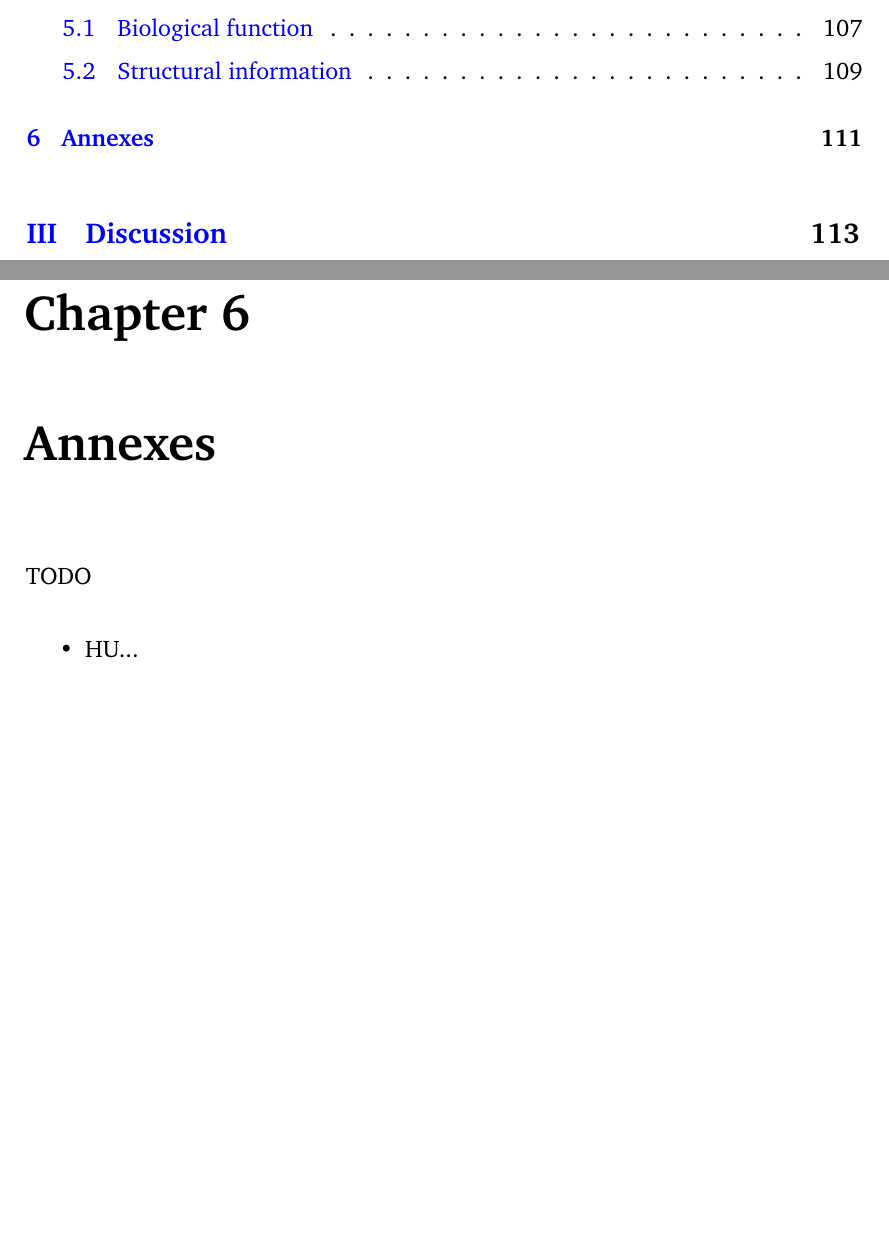
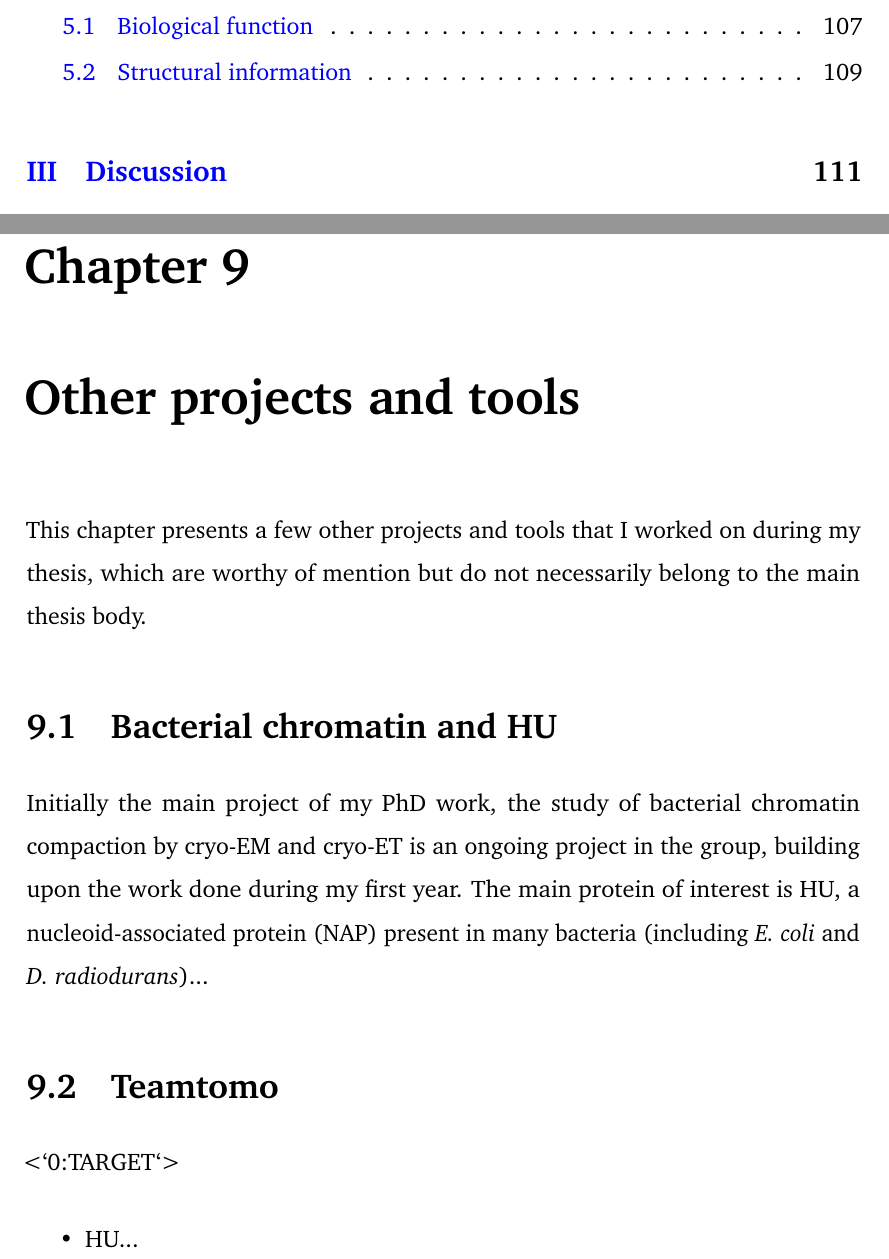
Before and after one commit to brisvag/thesis, a LaTeX thesis (thesis.tex, which reads other_projects.tex): two parts of pages 13 and 124 of 139 before the commit and two parts of pages 13 and 134 of 141 after it, joined at a grey line, cut so that both start at the same text, the shorter picture padded with empty space. Compiled offline with pdfLaTeX.

Commit message:
move annexes to other_projects

```diff
--- a/annexes.tex
+++ b/other_projects.tex
@@ -1,6 +1,14 @@
-\chapter{Annexes}\label{annexes}
+\chapter{Other projects and tools}\label{other_projects}
 
-TODO
+This chapter presents a few other projects and tools that I worked on during my thesis, which are worthy of mention but do not necessarily belong to the main thesis body.
+
+\section{Bacterial chromatin and HU}
+
+Initially the main project of my PhD work, the study of bacterial chromatin compaction by cryo-EM and cryo-ET is an ongoing project in the group, building upon the work done during my first year.
+The main protein of interest is HU, a nucleoid-associated protein (NAP) present in many bacteria (including \textit{E. coli} and \textit{D. radiodurans})...
+
+\section{Teamtomo}
+<`0:TARGET`>
 
 \begin{outline}
 \1 HU...
```
Also changed, not shown: preface.tex (+1 -1 lines), thesis.tex (+2 -1 lines).
